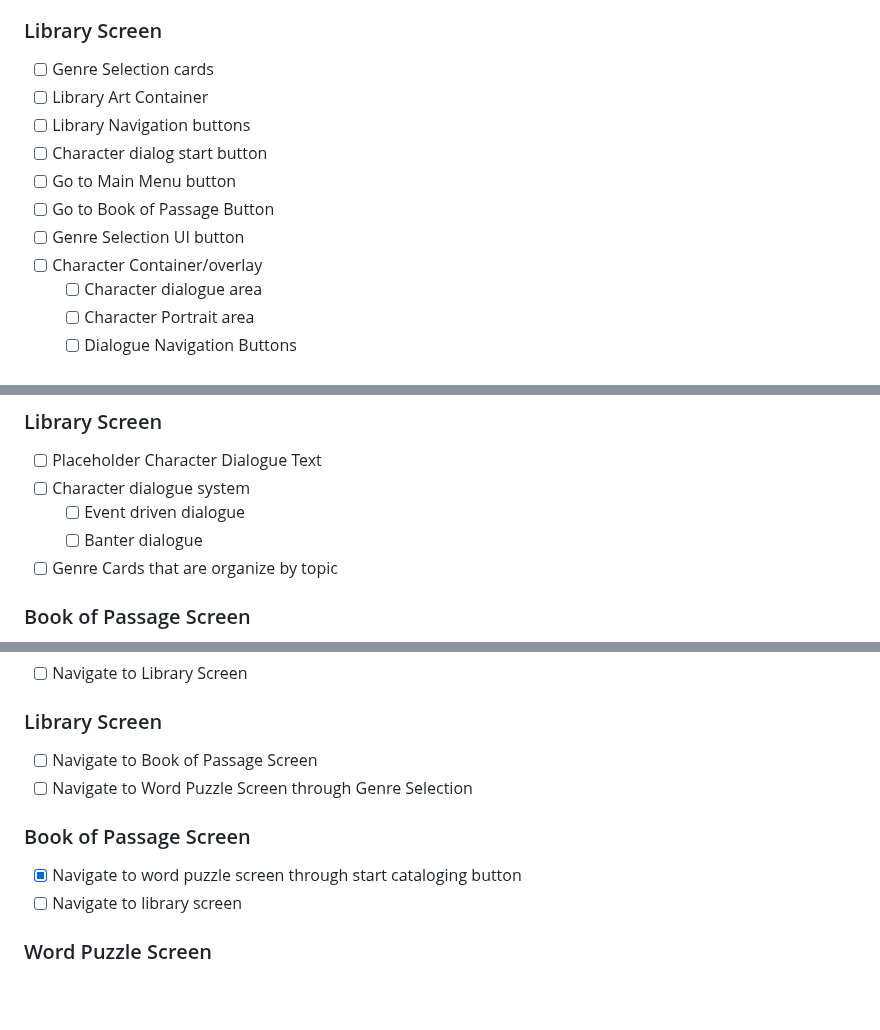
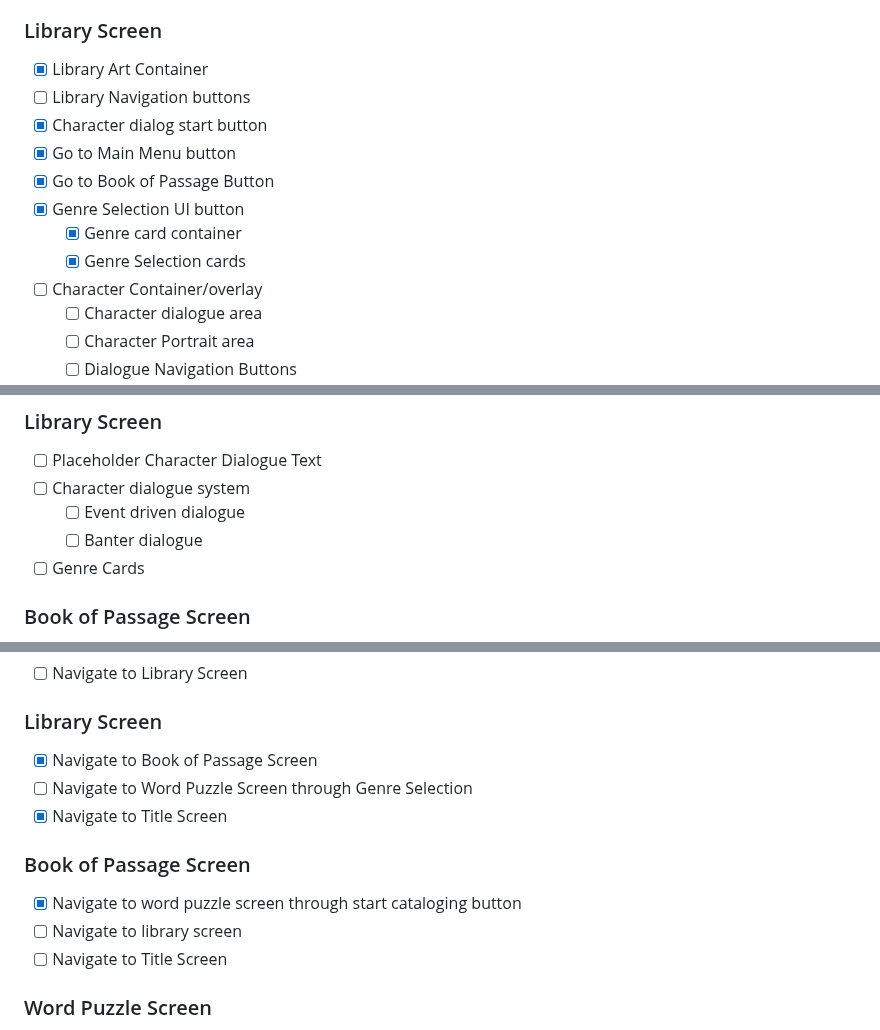
Before and after one commit to SheDreamsWithAIs/Magical-Library-Prelude, a Markdown page: Planning Docs/Alpha Build Feature List - Chronicles of the Kethaneum.md, 3 parts joined by grey strips. Drawn GitHub-style; blank space fills up the shorter version.

Commit message:
Update Alpha Build Feature List - Chronicles of the Kethaneum.md
Updated the feature list to account for having most of the genre card UI in place

```diff
--- a/Planning Docs/Alpha Build Feature List - Chronicles of the Kethaneum.md
+++ b/Planning Docs/Alpha Build Feature List - Chronicles of the Kethaneum.md
@@ -27,13 +27,14 @@
 - [x] Continue Game Button
 
 ### Library Screen
-- [ ] Genre Selection cards
-- [ ] Library Art Container
+- [x] Library Art Container
 - [ ] Library Navigation buttons
-- [ ] Character dialog start button
-- [ ] Go to Main Menu button
-- [ ] Go to Book of Passage Button
-- [ ] Genre Selection UI button
+- [x] Character dialog start button
+- [x] Go to Main Menu button
+- [x] Go to Book of Passage Button
+- [x] Genre Selection UI button
+  - [x] Genre card container
+  - [x] Genre Selection cards
 - [ ] Character Container/overlay
   - [ ] Character dialogue area
   - [ ] Character Portrait area
@@ -119,7 +120,7 @@ ___
 - [ ] Character dialogue system
   - [ ] Event driven dialogue
   - [ ] Banter dialogue
-- [ ] Genre Cards that are organize by topic
+- [ ] Genre Cards
 
 ### Book of Passage Screen
 - [x] The Archivist's story so far Placeholder Text
@@ -153,12 +154,14 @@ ___
 - [ ] Navigate to Library Screen
 
 ### Library Screen
-- [ ] Navigate to Book of Passage Screen
+- [x] Navigate to Book of Passage Screen
 - [ ] Navigate to Word Puzzle Screen through Genre Selection
+- [x] Navigate to Title Screen
 
 ### Book of Passage Screen
 - [x] Navigate to word puzzle screen through start cataloging button
 - [ ] Navigate to library screen
+- [ ] Navigate to Title Screen
 
 ### Word Puzzle Screen
 - [x] Navigate to Book of Passage Screen through pause menu
```
